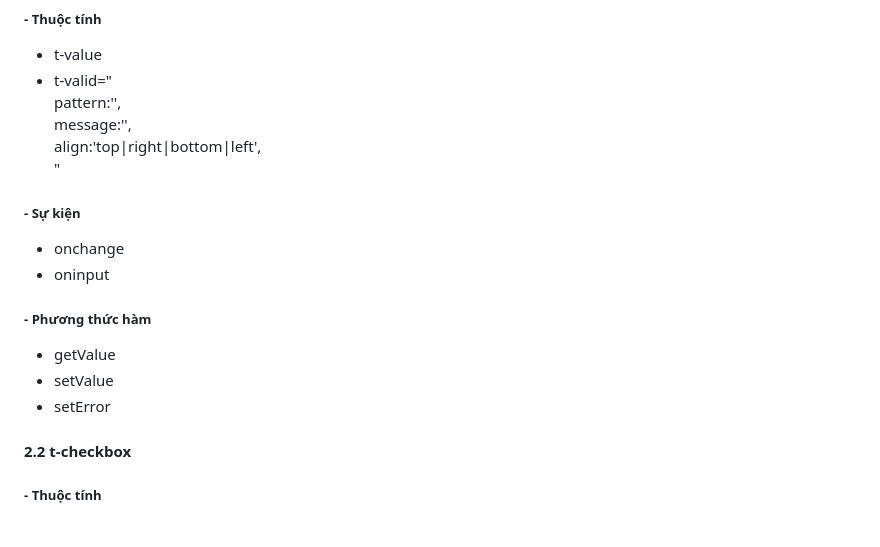
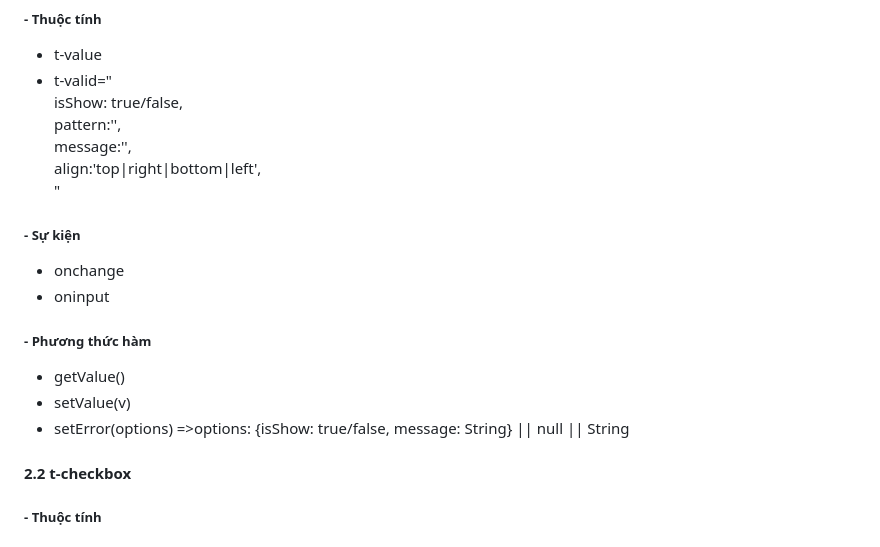
Before and after one commit to vuits24/tfldwcss, a Markdown page: component.md, the part around the change. GitHub-like rendering.

```diff
--- a/component.md
+++ b/component.md
@@ -98,6 +98,7 @@
 ##### -  Thuộc tính
 + t-value
 + t-valid="
+  isShow: true/false,
   pattern:'',
   message:'',
   align:'top|right|bottom|left',
@@ -108,9 +109,9 @@
 + oninput
 
 ##### -  Phương thức hàm
-+ getValue
-+ setValue
-+ setError
++ getValue()
++ setValue(v)
++ setError(options) =>options: {isShow: true/false, message: String} || null || String
 
 
 #### 2.2 t-checkbox
```
